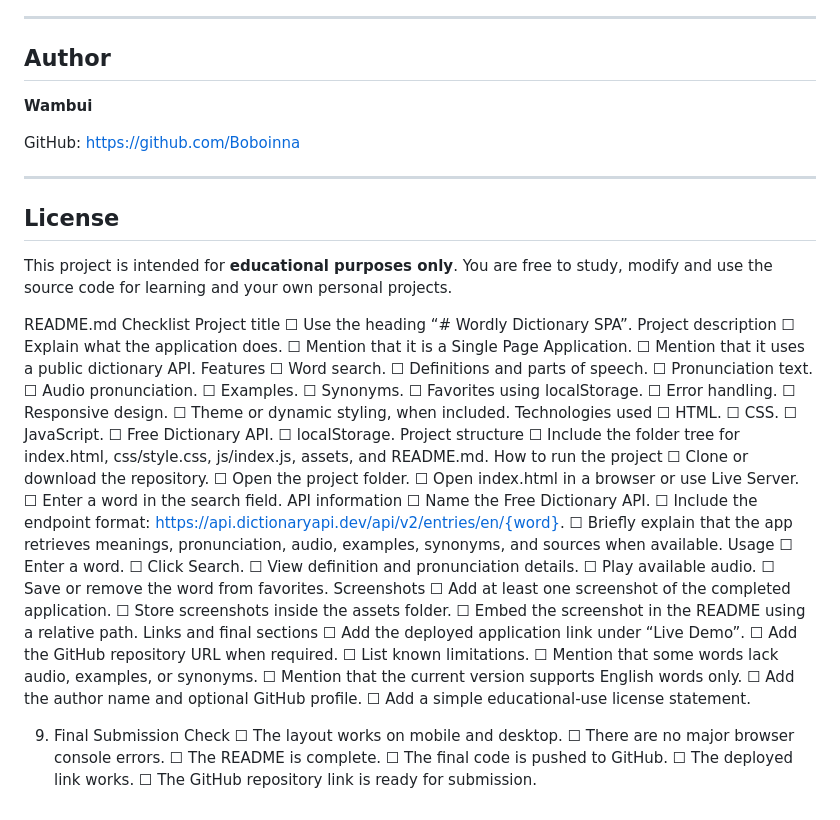
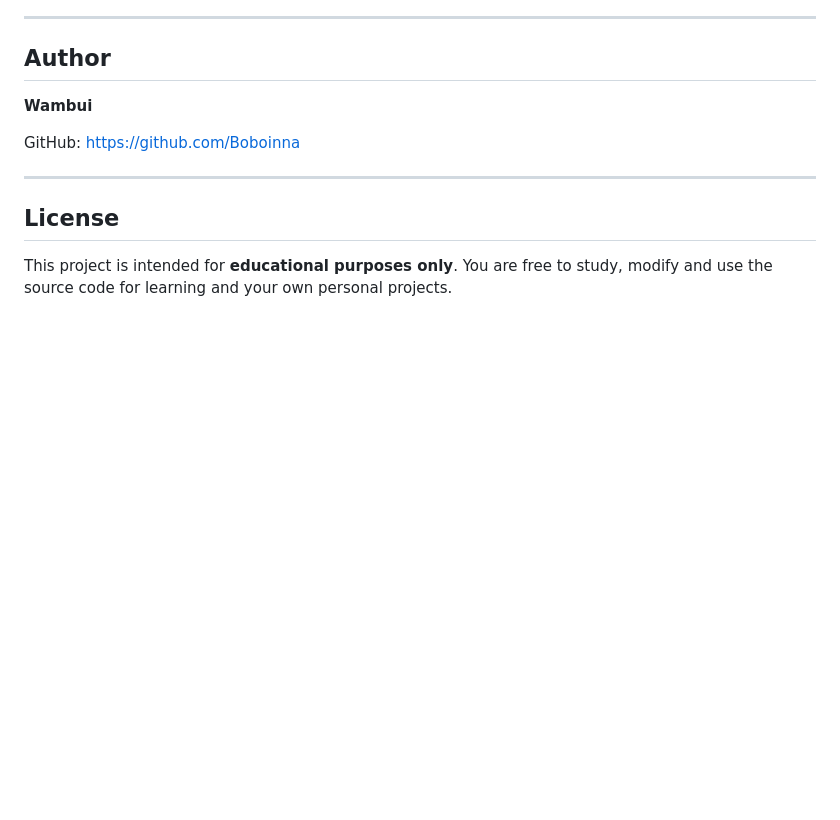
Before and after one commit to Boboinna/wordly, a Markdown page: README.md, the part around the change. Rendered like a GitHub page; blank space fills up the shorter version.

Commit message:
readme cleared

```diff
--- a/README.md
+++ b/README.md
@@ -152,72 +152,3 @@ GitHub: https://github.com/Boboinna
 ## License
 
 This project is intended for **educational purposes only**. You are free to study, modify and use the source code for learning and your own personal projects.
-
-
-
-
-
-
-
-
-README.md Checklist
-Project title
-☐ Use the heading “# Wordly Dictionary SPA”.
-Project description
-☐ Explain what the application does.
-☐ Mention that it is a Single Page Application.
-☐ Mention that it uses a public dictionary API.
-Features
-☐ Word search.
-☐ Definitions and parts of speech.
-☐ Pronunciation text.
-☐ Audio pronunciation.
-☐ Examples.
-☐ Synonyms.
-☐ Favorites using localStorage.
-☐ Error handling.
-☐ Responsive design.
-☐ Theme or dynamic styling, when included.
-Technologies used
-☐ HTML.
-☐ CSS.
-☐ JavaScript.
-☐ Free Dictionary API.
-☐ localStorage.
-Project structure
-☐ Include the folder tree for index.html, css/style.css, js/index.js, assets, and README.md.
-How to run the project
-☐ Clone or download the repository.
-☐ Open the project folder.
-☐ Open index.html in a browser or use Live Server.
-☐ Enter a word in the search field.
-API information
-☐ Name the Free Dictionary API.
-☐ Include the endpoint format: https://api.dictionaryapi.dev/api/v2/entries/en/{word}.
-☐ Briefly explain that the app retrieves meanings, pronunciation, audio, examples, synonyms, and sources when available.
-Usage
-☐ Enter a word.
-☐ Click Search.
-☐ View definition and pronunciation details.
-☐ Play available audio.
-☐ Save or remove the word from favorites.
-Screenshots
-☐ Add at least one screenshot of the completed application.
-☐ Store screenshots inside the assets folder.
-☐ Embed the screenshot in the README using a relative path.
-Links and final sections
-☐ Add the deployed application link under “Live Demo”.
-☐ Add the GitHub repository URL when required.
-☐ List known limitations.
-☐ Mention that some words lack audio, examples, or synonyms.
-☐ Mention that the current version supports English words only.
-☐ Add the author name and optional GitHub profile.
-☐ Add a simple educational-use license statement.
-
-9. Final Submission Check
-☐ The layout works on mobile and desktop.
-☐ There are no major browser console errors.
-☐ The README is complete.
-☐ The final code is pushed to GitHub.
-☐ The deployed link works.
-☐ The GitHub repository link is ready for submission.
```
